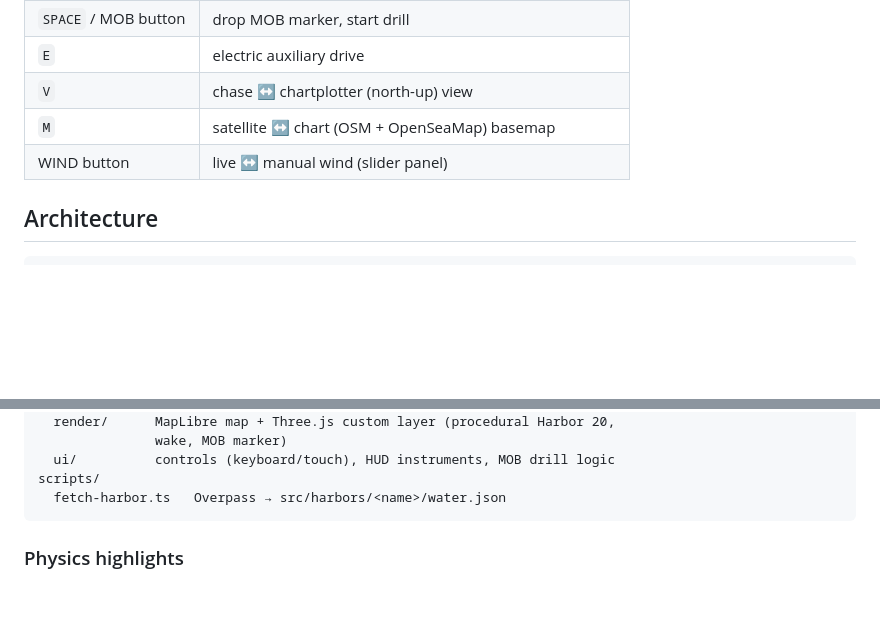
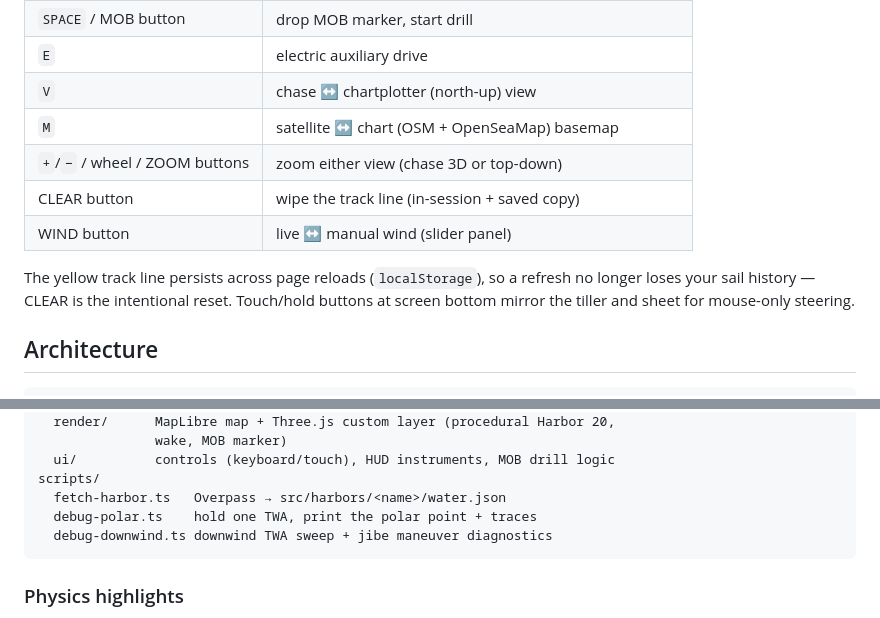
Before and after one commit to bitnovus/newport-sailing-sim, a Markdown page: README.md, 2 parts joined by grey strips. Rendered like a GitHub page; blank space fills up the shorter version.

Commit message:
README: document zoom/CLEAR controls, track persistence, debug scripts

````diff
--- a/README.md
+++ b/README.md
@@ -23,7 +23,14 @@ npm run build      # typecheck + production build
 | `E` | electric auxiliary drive |
 | `V` | chase ↔ chartplotter (north-up) view |
 | `M` | satellite ↔ chart (OSM + OpenSeaMap) basemap |
+| `+`/`−` / wheel / ZOOM buttons | zoom either view (chase 3D or top-down) |
+| CLEAR button | wipe the track line (in-session + saved copy) |
 | WIND button | live ↔ manual wind (slider panel) |
+
+The yellow track line persists across page reloads (`localStorage`), so a
+refresh no longer loses your sail history — CLEAR is the intentional reset.
+Touch/hold buttons at screen bottom mirror the tiller and sheet for
+mouse-only steering.
 
 ## Architecture
 
@@ -43,6 +50,8 @@ src/
   ui/          controls (keyboard/touch), HUD instruments, MOB drill logic
 scripts/
   fetch-harbor.ts   Overpass → src/harbors/<name>/water.json
+  debug-polar.ts    hold one TWA, print the polar point + traces
+  debug-downwind.ts downwind TWA sweep + jibe maneuver diagnostics
 ```
 
 ### Physics highlights
````
